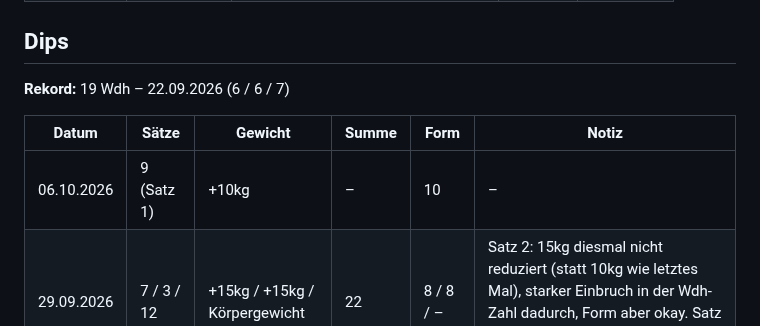
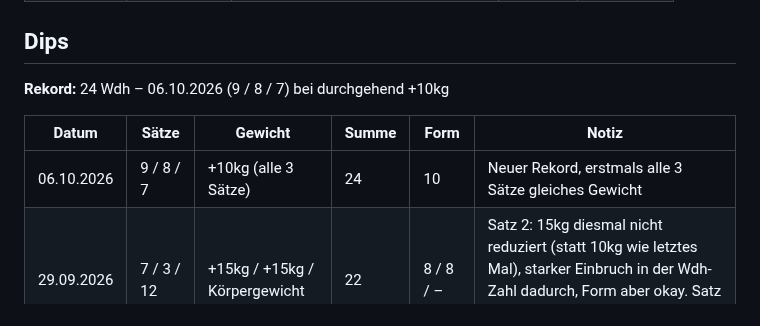
Before and after one commit to juliusuhlmann0-collab/maermeister_, a Markdown page: vault/training.md, the part around the change. Drawn GitHub-style.

Commit message:
Dips komplett: neuer Rekord 24 Wdh bei durchgehend 10kg, Form 10/10
Co-Authored-By: Claude Sonnet 5 <noreply@anthropic.com>
Claude-Session: https://claude.ai/code/session_018ZHM1A97LDXRr92sbWNS1f

```diff
--- a/vault/training.md
+++ b/vault/training.md
@@ -63,11 +63,11 @@ Sätze wieder im Zielbereich sind.
 
 ## Dips
 
-**Rekord:** 19 Wdh – 22.09.2026 (6 / 6 / 7)
+**Rekord:** 24 Wdh – 06.10.2026 (9 / 8 / 7) bei durchgehend +10kg
 
 | Datum | Sätze | Gewicht | Summe | Form | Notiz |
 |---|---|---|---|---|---|
-| 06.10.2026 | 9 (Satz 1) | +10kg | – | 10 | – |
+| 06.10.2026 | 9 / 8 / 7 | +10kg (alle 3 Sätze) | 24 | 10 | Neuer Rekord, erstmals alle 3 Sätze gleiches Gewicht |
 | 29.09.2026 | 7 / 3 / 12 | +15kg / +15kg / Körpergewicht | 22 | 8 / 8 / – | Satz 2: 15kg diesmal nicht reduziert (statt 10kg wie letztes Mal), starker Einbruch in der Wdh-Zahl dadurch, Form aber okay. Satz 3 Form nie durchgegeben (Tageswechsel dazwischen) |
 | 22.09.2026 | 6 / 6 / 7 | +15kg / +10kg / Körpergewicht | 19 | – | Gewicht pro Satz reduziert, mit Zusatzgewicht statt nur Körpergewicht (Plan sah nur Körpergewicht vor – macht aber Sinn, wenn reines Körpergewicht zu leicht wäre) |
 
```
